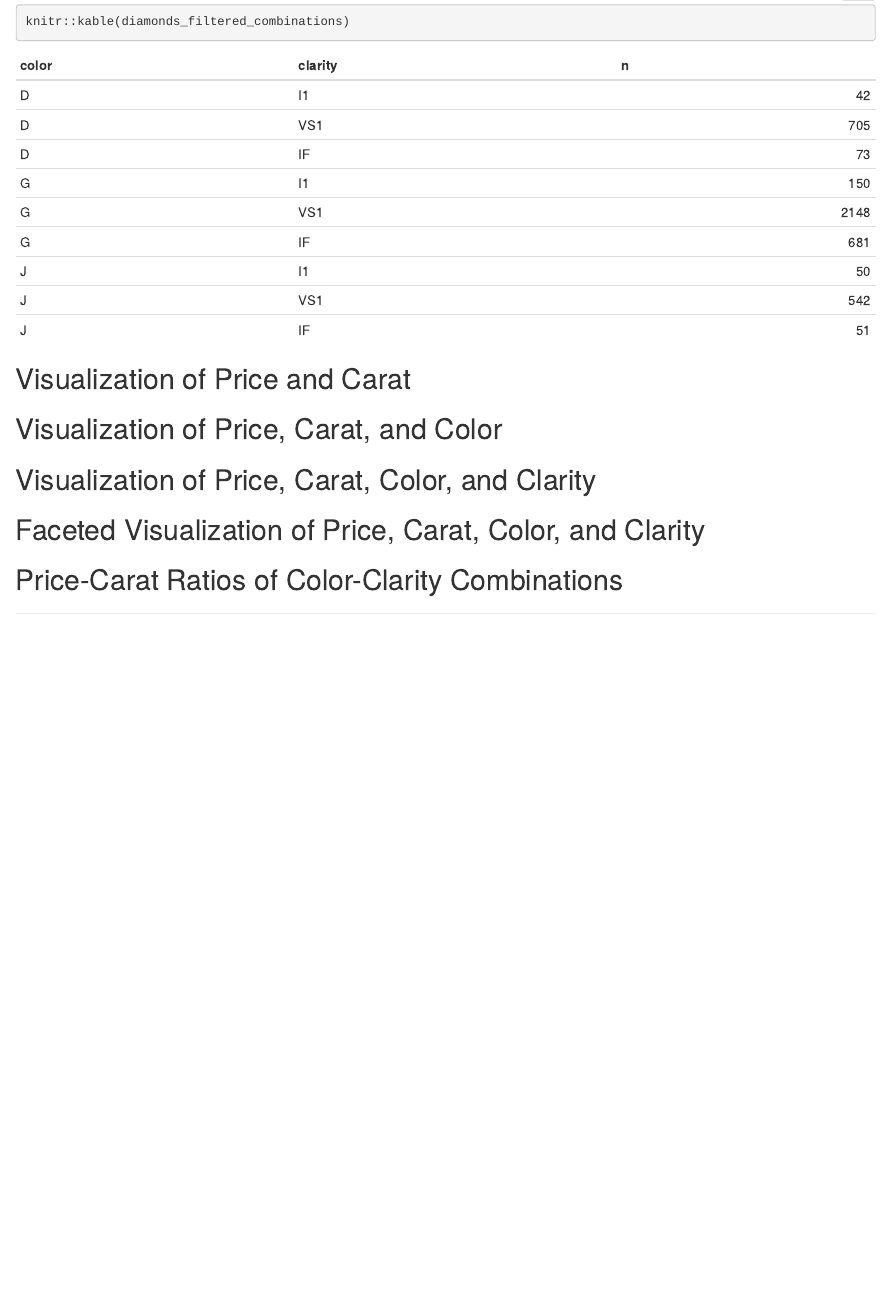
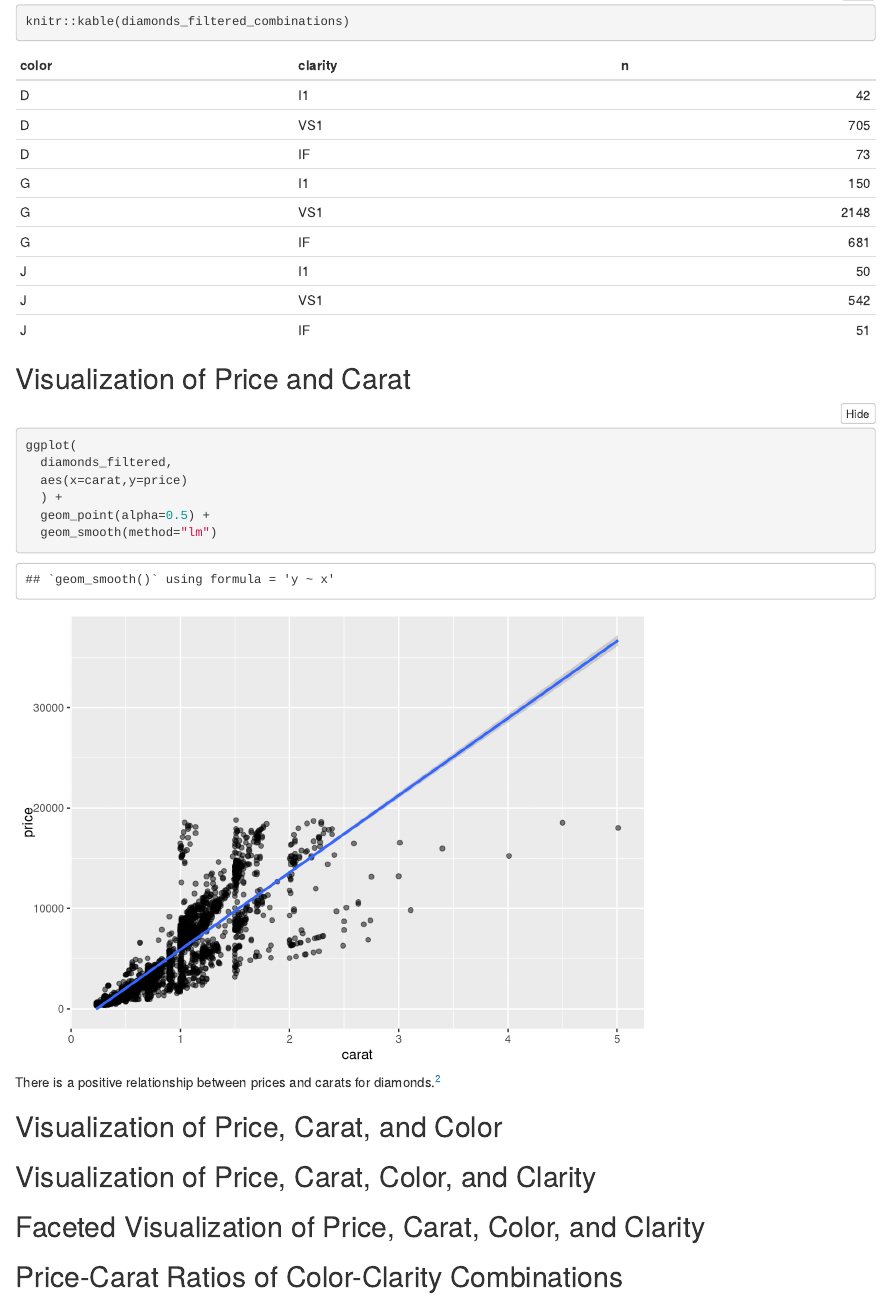
Before and after one commit to Hudson-Plaskoff/sta281_homework_7, an R Markdown document (Homework7.Rmd): the page in a window 1100 px wide, from 500 px down. Rendered offline with R 4.5, knitr and Pandoc, with nearby package versions; folded parts are opened.

Commit message:
Completed Question 2.

````diff
--- a/Homework7.Rmd
+++ b/Homework7.Rmd
@@ -34,8 +34,15 @@ knitr::kable(diamonds_filtered_combinations)
 ## Visualization of Price and Carat
 
 ```{r}
+ggplot(
+  diamonds_filtered,
+  aes(x=carat,y=price)
+  ) +
+  geom_point(alpha=0.5) +
+  geom_smooth(method="lm")
+```
 
-```
+There is a positive relationship between prices and carats for diamonds.^[Question 2 complete]
 
 ## Visualization of Price, Carat, and Color
 
````
Also changed, not shown: Homework7.html.
